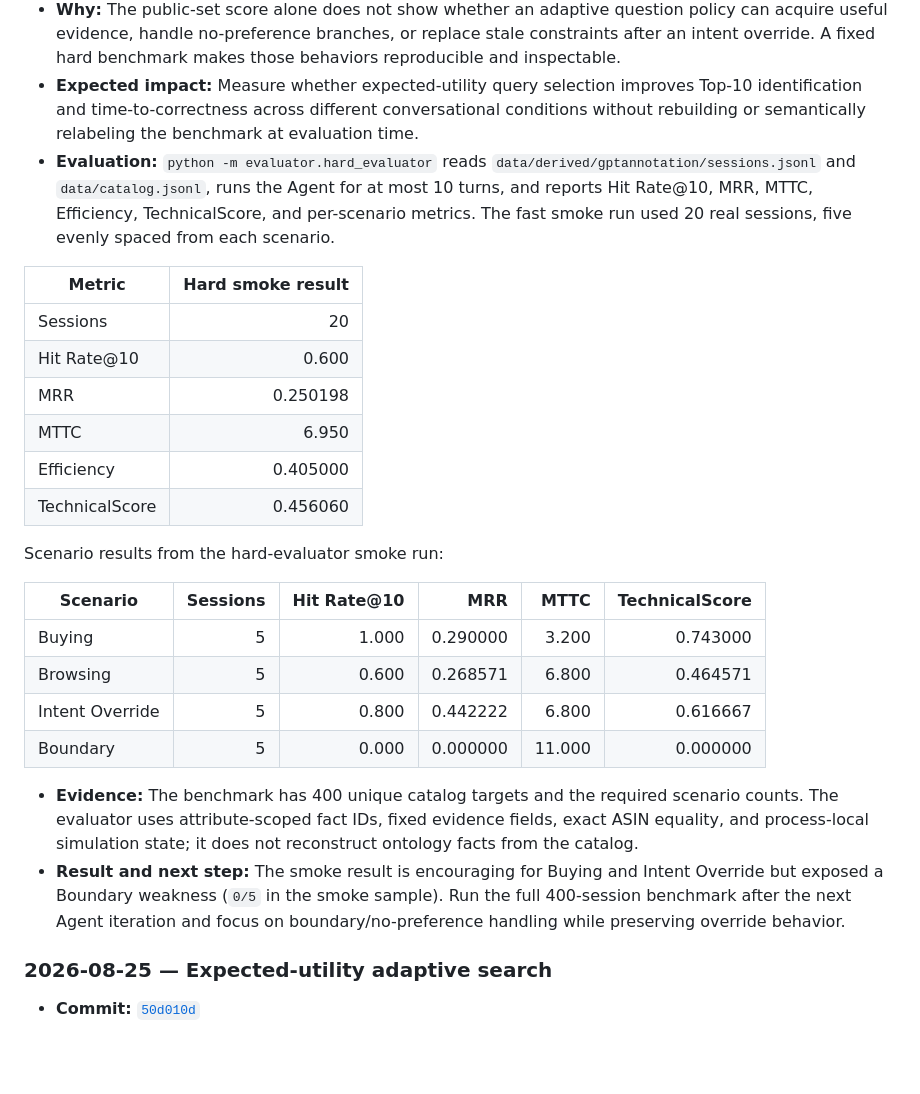
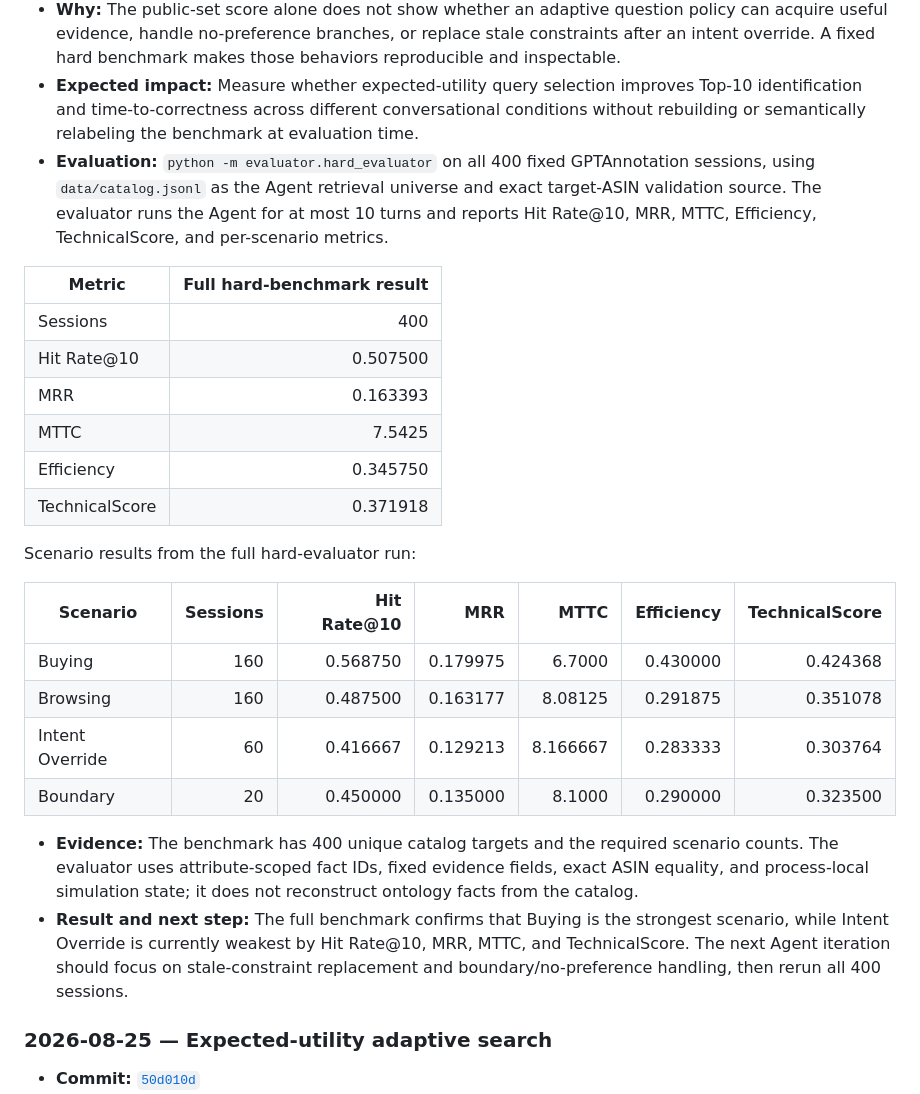
Before and after one commit to TikTokTechJam/ShoppingCopilot, a Markdown page: IMPROVEMENT_LOG.md, the part around the change. Rendered like a GitHub page; blank space fills up the shorter version.

Commit message:
Record full hard benchmark metrics

```diff
--- a/IMPROVEMENT_LOG.md
+++ b/IMPROVEMENT_LOG.md
@@ -33,27 +33,27 @@ These values are the published starter reference from the challenge README and w
 - **Change:** Added a fixed GPTAnnotation hard benchmark with 400 sessions across Buying (160), Browsing (160), Intent Override (60), and Boundary (20). The evaluator simulates replies from committed hidden facts, validates Agent responses strictly, and scores exact catalog `parent_asin` recommendations under the ten-turn protocol.
 - **Why:** The public-set score alone does not show whether an adaptive question policy can acquire useful evidence, handle no-preference branches, or replace stale constraints after an intent override. A fixed hard benchmark makes those behaviors reproducible and inspectable.
 - **Expected impact:** Measure whether expected-utility query selection improves Top-10 identification and time-to-correctness across different conversational conditions without rebuilding or semantically relabeling the benchmark at evaluation time.
-- **Evaluation:** `python -m evaluator.hard_evaluator` reads `data/derived/gptannotation/sessions.jsonl` and `data/catalog.jsonl`, runs the Agent for at most 10 turns, and reports Hit Rate@10, MRR, MTTC, Efficiency, TechnicalScore, and per-scenario metrics. The fast smoke run used 20 real sessions, five evenly spaced from each scenario.
+- **Evaluation:** `python -m evaluator.hard_evaluator` on all 400 fixed GPTAnnotation sessions, using `data/catalog.jsonl` as the Agent retrieval universe and exact target-ASIN validation source. The evaluator runs the Agent for at most 10 turns and reports Hit Rate@10, MRR, MTTC, Efficiency, TechnicalScore, and per-scenario metrics.
 
-| Metric | Hard smoke result |
+| Metric | Full hard-benchmark result |
 | --- | ---: |
-| Sessions | 20 |
-| Hit Rate@10 | 0.600 |
-| MRR | 0.250198 |
-| MTTC | 6.950 |
-| Efficiency | 0.405000 |
-| TechnicalScore | 0.456060 |
+| Sessions | 400 |
+| Hit Rate@10 | 0.507500 |
+| MRR | 0.163393 |
+| MTTC | 7.5425 |
+| Efficiency | 0.345750 |
+| TechnicalScore | 0.371918 |
 
-Scenario results from the hard-evaluator smoke run:
+Scenario results from the full hard-evaluator run:
 
-| Scenario | Sessions | Hit Rate@10 | MRR | MTTC | TechnicalScore |
-| --- | ---: | ---: | ---: | ---: | ---: |
-| Buying | 5 | 1.000 | 0.290000 | 3.200 | 0.743000 |
-| Browsing | 5 | 0.600 | 0.268571 | 6.800 | 0.464571 |
-| Intent Override | 5 | 0.800 | 0.442222 | 6.800 | 0.616667 |
-| Boundary | 5 | 0.000 | 0.000000 | 11.000 | 0.000000 |
+| Scenario | Sessions | Hit Rate@10 | MRR | MTTC | Efficiency | TechnicalScore |
+| --- | ---: | ---: | ---: | ---: | ---: | ---: |
+| Buying | 160 | 0.568750 | 0.179975 | 6.7000 | 0.430000 | 0.424368 |
+| Browsing | 160 | 0.487500 | 0.163177 | 8.08125 | 0.291875 | 0.351078 |
+| Intent Override | 60 | 0.416667 | 0.129213 | 8.166667 | 0.283333 | 0.303764 |
+| Boundary | 20 | 0.450000 | 0.135000 | 8.1000 | 0.290000 | 0.323500 |
 - **Evidence:** The benchmark has 400 unique catalog targets and the required scenario counts. The evaluator uses attribute-scoped fact IDs, fixed evidence fields, exact ASIN equality, and process-local simulation state; it does not reconstruct ontology facts from the catalog.
-- **Result and next step:** The smoke result is encouraging for Buying and Intent Override but exposed a Boundary weakness (`0/5` in the smoke sample). Run the full 400-session benchmark after the next Agent iteration and focus on boundary/no-preference handling while preserving override behavior.
+- **Result and next step:** The full benchmark confirms that Buying is the strongest scenario, while Intent Override is currently weakest by Hit Rate@10, MRR, MTTC, and TechnicalScore. The next Agent iteration should focus on stale-constraint replacement and boundary/no-preference handling, then rerun all 400 sessions.
 
 ### 2026-08-25 — Expected-utility adaptive search
 
```
